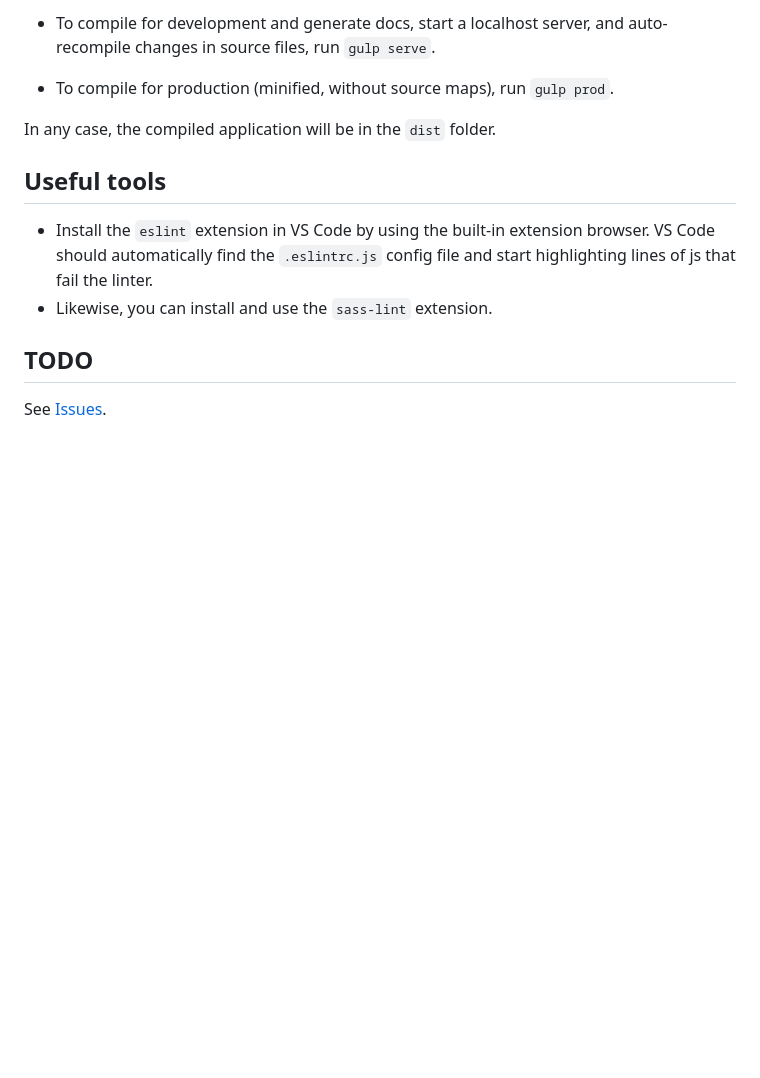
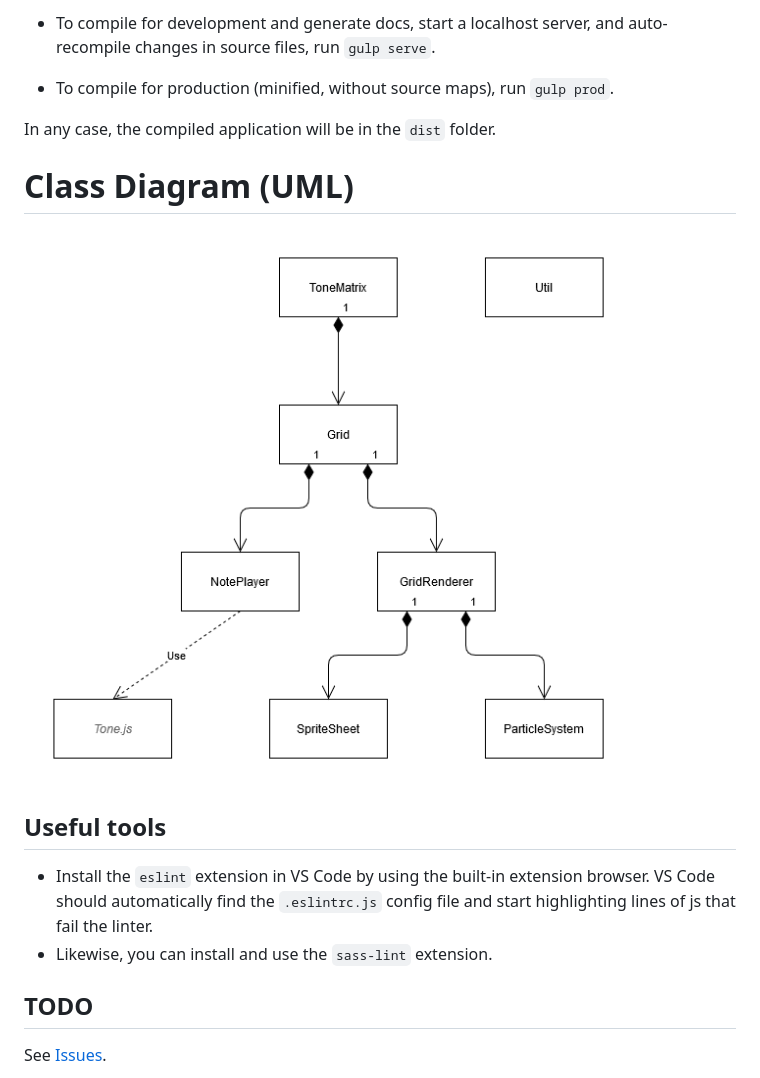
Before and after one commit to MaxLaumeister/ToneMatrixRedux, a Markdown page: README.md, the part around the change. GitHub-like rendering; pictures changed too: etc/uml.png (added); blank space fills up the shorter version.

Commit message:
Add uml

```diff
--- a/README.md
+++ b/README.md
@@ -28,6 +28,10 @@ Visit [https://www.maxlaumeister.com/tonematrix/](https://www.maxlaumeister.com/
 
 In any case, the compiled application will be in the `dist` folder.
 
+# Class Diagram (UML)
+
+<img alt="ToneMatrix Class Diagram" src="/etc/uml.png?raw=true" title="ToneMatrix Class Diagram">
+
 ## Useful tools
 
 * Install the `eslint` extension in VS Code by using the built-in extension browser. VS Code should automatically find the `.eslintrc.js` config file and start highlighting lines of js that fail the linter.
```
